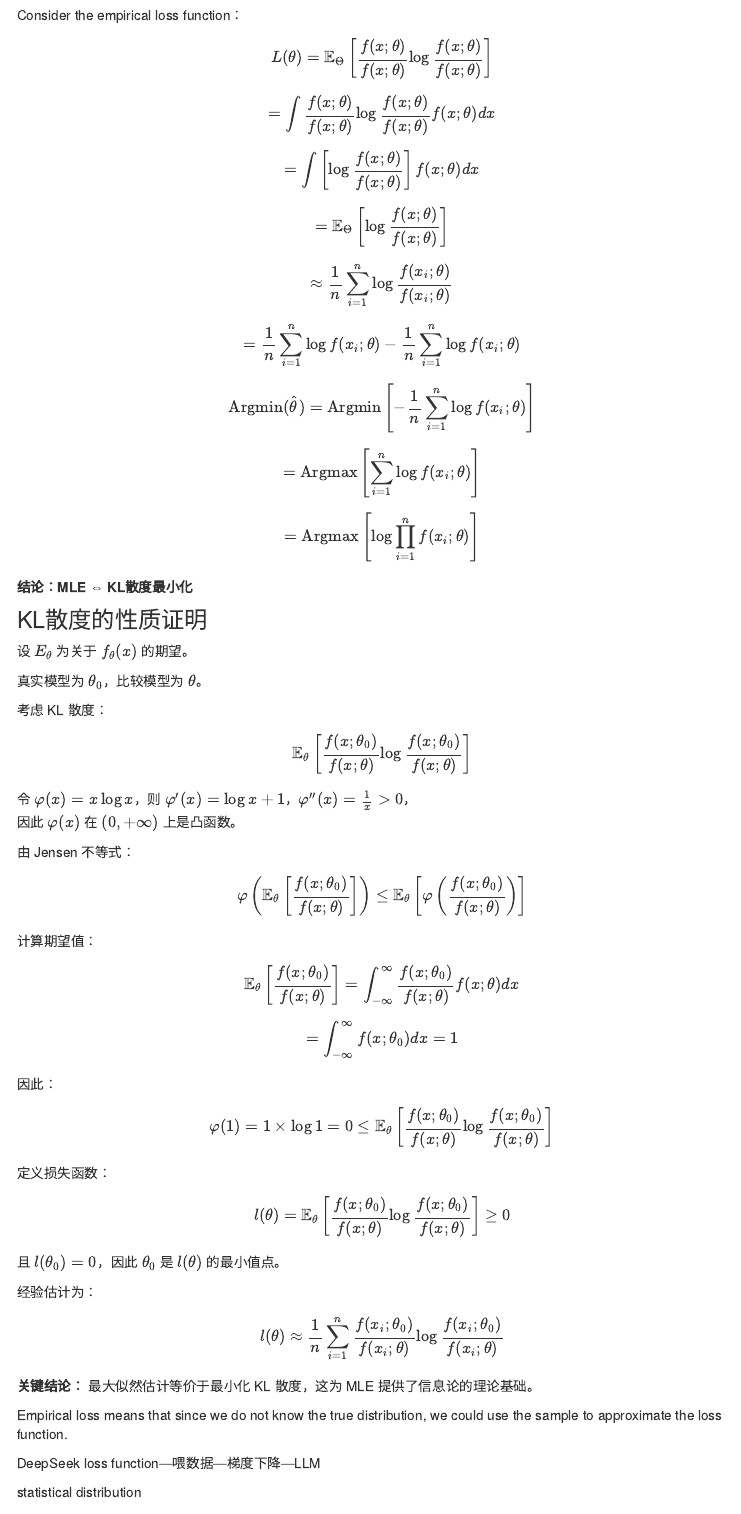
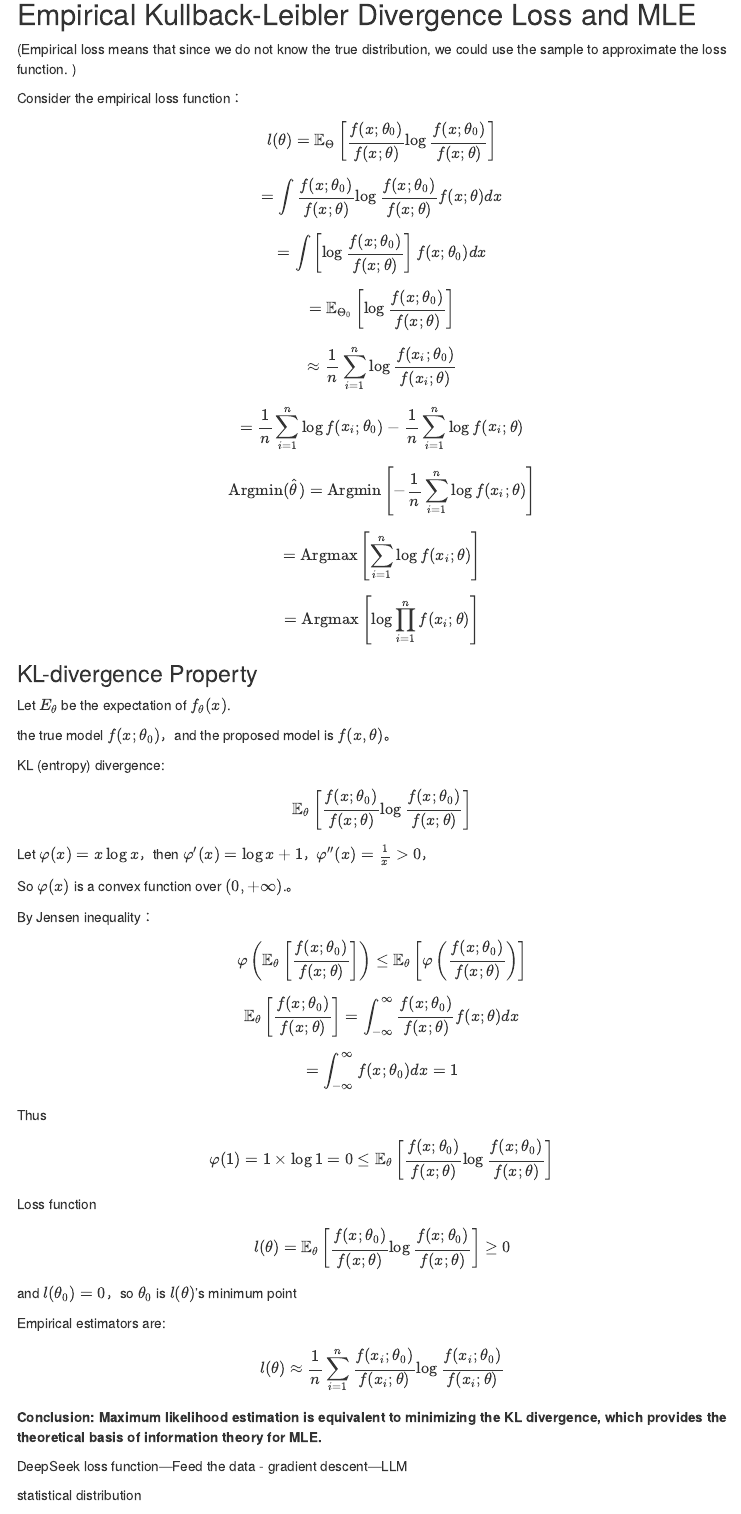
Before and after one commit to yuuuulu/yuuuulu.github.io, an R Markdown document (teaching.Rmd): the page in a window 1100 px wide, from 3240 px down before the commit and from 3120 px down after it. Rendered offline with R 4.5, knitr and Pandoc, with nearby package versions; menus at the side of the page are left out.

Commit message:
empirical KL divergency and MLE

```diff
--- a/teaching.Rmd
+++ b/teaching.Rmd
@@ -182,17 +180,21 @@ Such as $\rho$ or minimum point.
+##  Empirical Kullback-Leibler Divergence Loss and MLE
+
+(Empirical loss means that since we do not know the true distribution, we could use the sample to approximate the loss function.
+)
 
 Consider the empirical loss function：
 
-$$L(\theta) = \mathbb{E}_{\Theta} \left[ \frac{f(x;\theta)}{f(x;\theta)} \log \frac{f(x;\theta)}{f(x;\theta)} \right]$$
+$$l(\theta) = \mathbb{E}_{\Theta} \left[ \frac{f(x;\theta_0)}{f(x;\theta)} \log \frac{f(x;\theta_0)}{f(x;\theta)} \right]$$
 
-$$= \int \frac{f(x;\theta)}{f(x;\theta)} \log \frac{f(x;\theta)}{f(x;\theta)} f(x;\theta) dx$$
+$$= \int \frac{f(x;\theta_0)}{f(x;\theta)} \log \frac{f(x;\theta_0)}{f(x;\theta)} f(x;\theta) dx$$
 
-$$= \int \left[ \log \frac{f(x;\theta)}{f(x;\theta)} \right] f(x;\theta) dx$$
+$$= \int \left[ \log \frac{f(x;\theta_0)}{f(x;\theta)} \right] f(x;\theta_0) dx$$
 
-$$= \mathbb{E}_{\Theta} \left[ \log \frac{f(x;\theta)}{f(x;\theta)} \right]$$
+$$= \mathbb{E}_{\Theta_0} \left[ \log \frac{f(x;\theta_0)}{f(x;\theta)} \right]$$
 
-$$\approx \frac{1}{n} \sum_{i=1}^{n} \log \frac{f(x_i;\theta)}{f(x_i;\theta)}$$
+$$\approx \frac{1}{n} \sum_{i=1}^{n} \log \frac{f(x_i;\theta_0)}{f(x_i;\theta)}$$
 
-$$= \frac{1}{n} \sum_{i=1}^{n} \log f(x_i;\theta) - \frac{1}{n} \sum_{i=1}^{n} \log f(x_i;\theta)$$
+$$= \frac{1}{n} \sum_{i=1}^{n} \log f(x_i;\theta_0) - \frac{1}{n} \sum_{i=1}^{n} \log f(x_i;\theta)$$
 
 
 
@@ -202,51 +204,51 @@ $$= \text{Argmax}\left[ \sum_{i=1}^{n} \log f(x_i;\theta) \right]$$
 
 $$= \text{Argmax}\left[ \log \prod_{i=1}^{n} f(x_i;\theta) \right]$$
 
-**结论：MLE ⇔ KL散度最小化**
+### KL-divergence Property
 
-### KL散度的性质证明
+Let $E_{\theta}$ be the expectation of $f_{\theta}(x)$.
 
-设 $E_{\theta}$ 为关于 $f_{\theta}(x)$ 的期望。
+the true model  $f(x;\theta_0)$，and the proposed model is $f(x,\theta)$。
 
-真实模型为 $\theta_0$，比较模型为 $\theta$。
-
-考虑 KL 散度：
+KL (entropy) divergence:
 
 $$\mathbb{E}_{\theta} \left[ \frac{f(x;\theta_0)}{f(x;\theta)} \log \frac{f(x;\theta_0)}{f(x;\theta)} \right]$$
 
-令 $\varphi(x) = x \log x$，则 $\varphi'(x) = \log x + 1$，$\varphi''(x) = \frac{1}{x} > 0$，
-因此 $\varphi(x)$ 在 $(0,+\infty)$ 上是凸函数。
+Let $\varphi(x) = x \log x$，then $\varphi'(x) = \log x + 1$，$\varphi''(x) = \frac{1}{x} > 0$，
 
-由 Jensen 不等式：
+So $\varphi(x)$  is a convex function over $(0,+\infty)$.。
+
+By Jensen inequality：
 
 $$\varphi\left( \mathbb{E}_{\theta} \left[ \frac{f(x;\theta_0)}{f(x;\theta)} \right] \right) \leq \mathbb{E}_{\theta} \left[ \varphi\left( \frac{f(x;\theta_0)}{f(x;\theta)} \right) \right]$$
 
-计算期望值：
+
 
 $$\mathbb{E}_{\theta} \left[ \frac{f(x;\theta_0)}{f(x;\theta)} \right] = \int_{-\infty}^{\infty} \frac{f(x;\theta_0)}{f(x;\theta)} f(x;\theta) dx$$
 
 $$= \int_{-\infty}^{\infty} f(x;\theta_0) dx = 1$$
 
-因此：
+Thus
 
 $$\varphi(1) = 1 \times \log 1 = 0 \leq \mathbb{E}_{\theta} \left[ \frac{f(x;\theta_0)}{f(x;\theta)} \log \frac{f(x;\theta_0)}{f(x;\theta)} \right]$$
 
-定义损失函数：
+Loss function
 
 $$l(\theta) = \mathbb{E}_{\theta} \left[ \frac{f(x;\theta_0)}{f(x;\theta)} \log \frac{f(x;\theta_0)}{f(x;\theta)} \right] \geq 0$$
 
-且 $l(\theta_0) = 0$，因此 $\theta_0$ 是 $l(\theta)$ 的最小值点。
+and $l(\theta_0) = 0$，so $\theta_0$ is $l(\theta)$'s minimum point
 
-经验估计为：
+Empirical estimators are:
 
 $$l(\theta) \approx \frac{1}{n} \sum_{i=1}^n \frac{f(x_i;\theta_0)}{f(x_i;\theta)} \log \frac{f(x_i;\theta_0)}{f(x_i;\theta)}$$
 
-**关键结论：** 最大似然估计等价于最小化 KL 散度，这为 MLE 提供了信息论的理论基础。
 
-Empirical loss means that since we do not know the true distribution, we could use the sample to approximate the loss function.
+**Conclusion: Maximum likelihood estimation is equivalent to minimizing the KL divergence, which provides the theoretical basis of information theory for MLE. **
 
 
-DeepSeek loss function---喂数据---梯度下降---LLM
+
+
+DeepSeek loss function---Feed the data - gradient descent---LLM
 
 
 
```
Also changed, not shown: teaching.Rmd (12 more changed lines), 1 other file.
